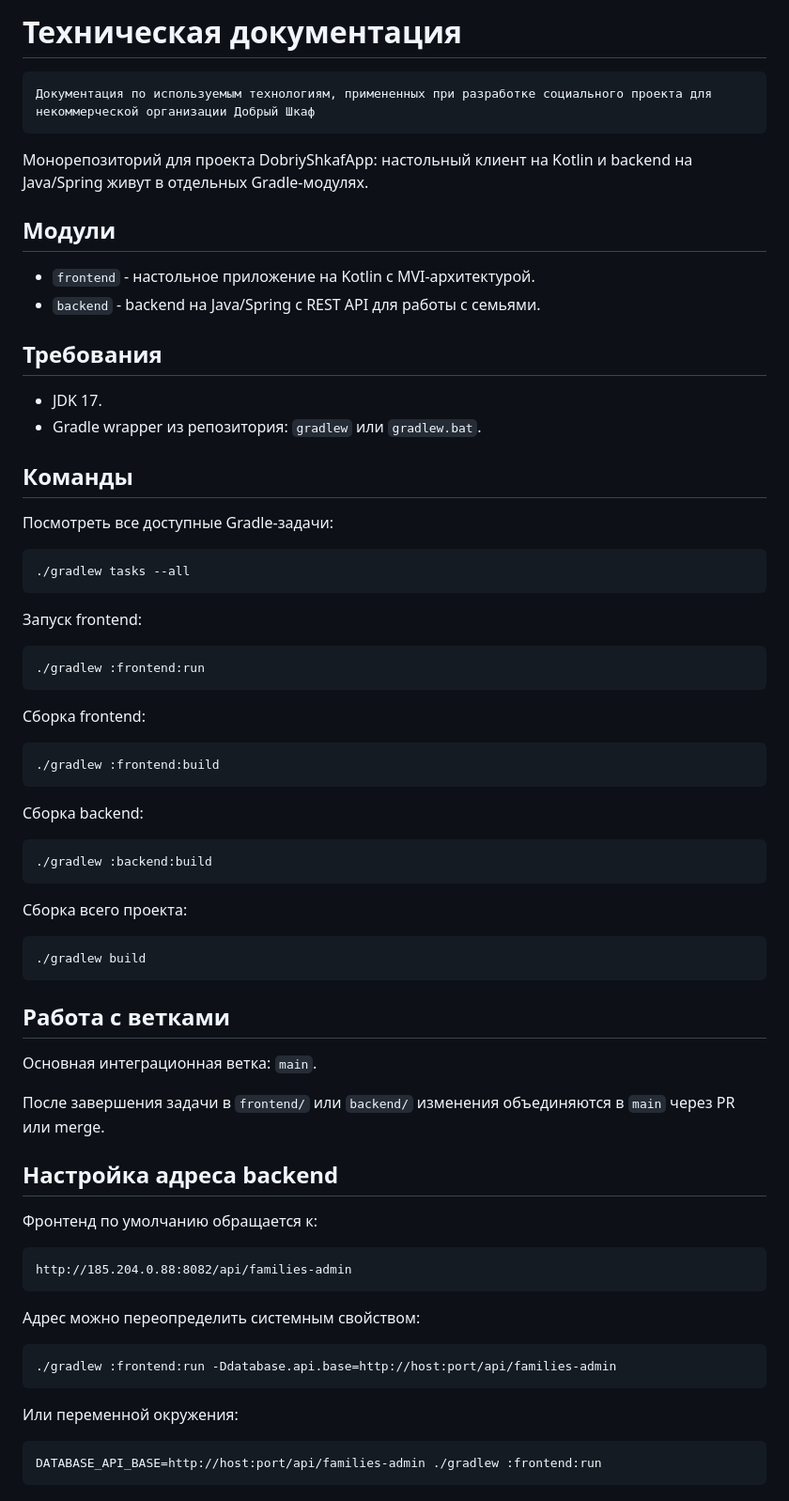
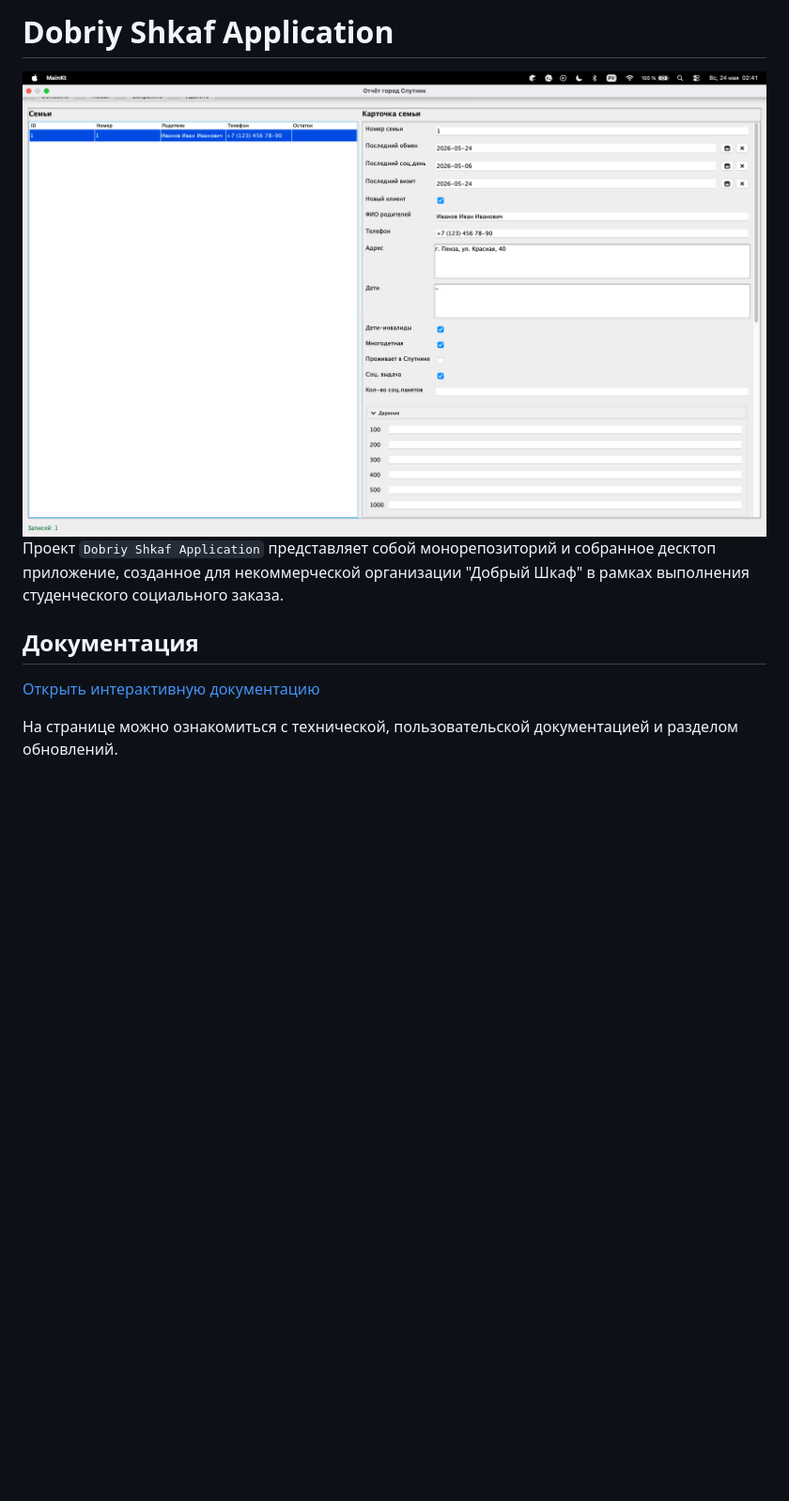
Before and after one commit to 1nteractme/DobriyShkafApp, a Markdown page: README.md, the part around the change. Shown: that part at 94% size. Drawn GitHub-style; pictures changed too: docs/res/preview.png (added); blank space fills up the shorter version.

Commit message:
Added interactive documentation

````diff
--- a/README.md
+++ b/README.md
@@ -1,75 +1,12 @@
-# Техническая документация
+# Dobriy Shkaf Application
+<img src="docs/res/preview.png" alt="User Interface Preview">
 
-```text
-Документация по используемым технологиям, примененных при разработке социального проекта для некоммерческой организации Добрый Шкаф
-```
+Проект <code>Dobriy Shkaf Application</code> представляет собой монорепозиторий и собранное
+десктоп приложение, созданное для некоммерческой организации "Добрый Шкаф" в рамках выполнения студенческого
+социального заказа.</p>
 
-Монорепозиторий для проекта DobriyShkafApp: настольный клиент на Kotlin и backend на Java/Spring живут в отдельных Gradle-модулях.
+## Документация
 
-## Модули
+[Открыть интерактивную документацию](docs/index.html)
 
-- `frontend` - настольное приложение на Kotlin с MVI-архитектурой.
-- `backend` - backend на Java/Spring с REST API для работы с семьями.
-
-## Требования
-
-- JDK 17.
-- Gradle wrapper из репозитория: `gradlew` или `gradlew.bat`.
-
-## Команды
-
-Посмотреть все доступные Gradle-задачи:
-
-```bash
-./gradlew tasks --all
-```
-
-Запуск frontend:
-
-```bash
-./gradlew :frontend:run
-```
-
-Сборка frontend:
-
-```bash
-./gradlew :frontend:build
-```
-
-Сборка backend:
-
-```bash
-./gradlew :backend:build
-```
-
-Сборка всего проекта:
-
-```bash
-./gradlew build
-```
-
-## Работа с ветками
-
-Основная интеграционная ветка: `main`.
-
-После завершения задачи в `frontend/` или `backend/` изменения объединяются в `main` через PR или merge.
-
-## Настройка адреса backend
-
-Фронтенд по умолчанию обращается к:
-
-```text
-http://185.204.0.88:8082/api/families-admin
-```
-
-Адрес можно переопределить системным свойством:
-
-```bash
-./gradlew :frontend:run -Ddatabase.api.base=http://host:port/api/families-admin
-```
-
-Или переменной окружения:
-
-```bash
-DATABASE_API_BASE=http://host:port/api/families-admin ./gradlew :frontend:run
-```
+На странице можно ознакомиться с технической, пользовательской документацией и разделом обновлений.
````
Also changed, not shown: docs/res/logo.png (added), 5 other files.
